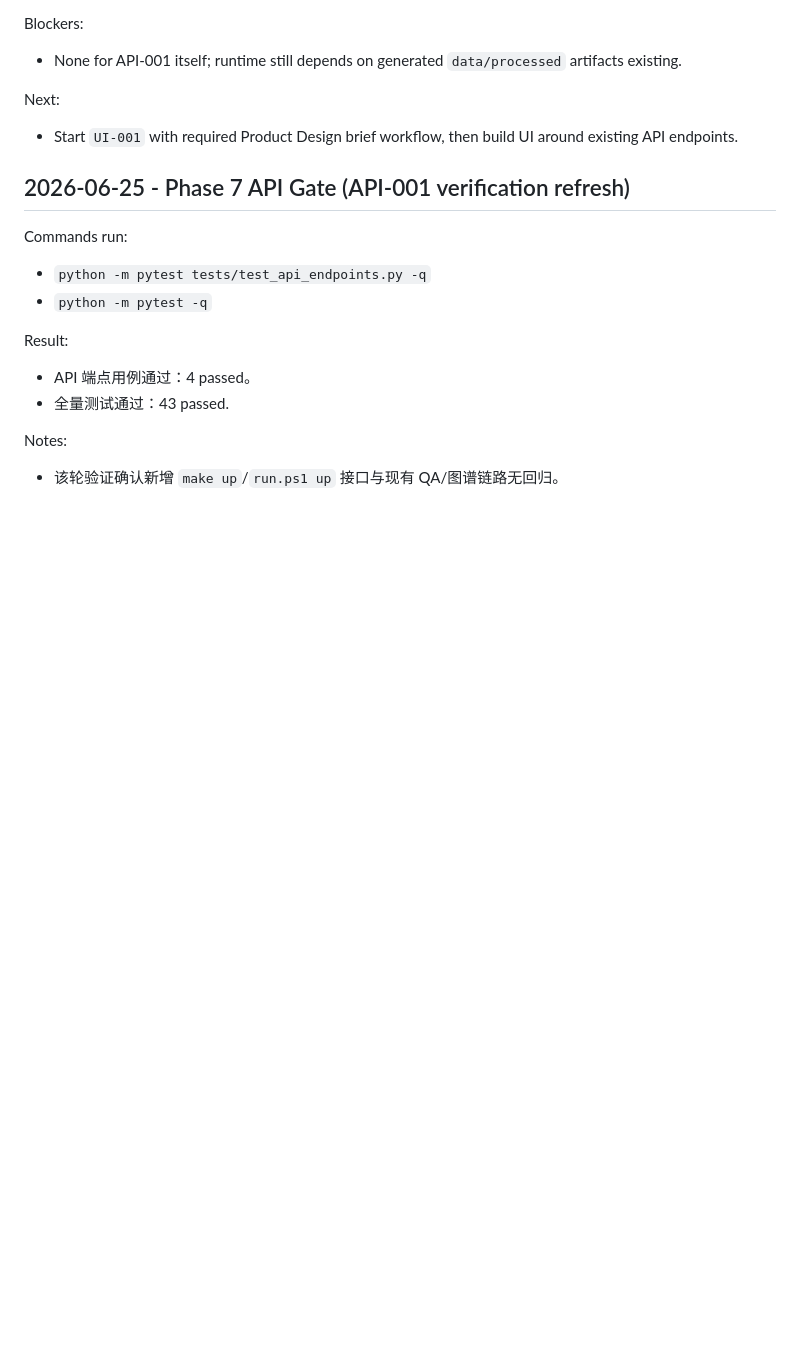
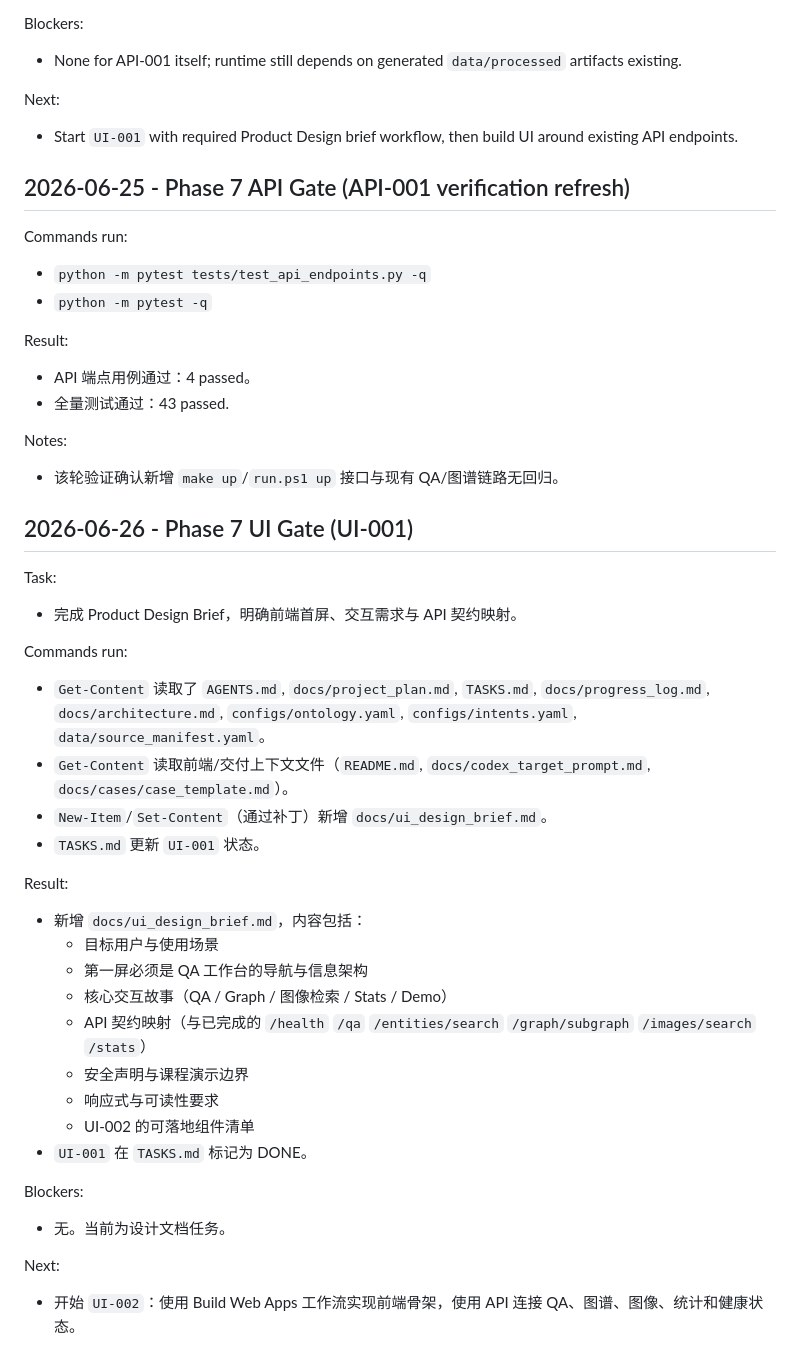
Before and after one commit to fangtoast/Diabetes-MMKGQA, a Markdown page: docs/progress_log.md, the part around the change. Rendered like a GitHub page; blank space fills up the shorter version.

Commit message:
docs: complete UI design brief for phase 7

```diff
--- a/docs/progress_log.md
+++ b/docs/progress_log.md
@@ -1045,3 +1045,35 @@ Result:
 Notes:
 
 - 该轮验证确认新增 `make up`/`run.ps1 up` 接口与现有 QA/图谱链路无回归。
+## 2026-06-26 - Phase 7 UI Gate (UI-001)
+
+Task:
+
+- 完成 Product Design Brief，明确前端首屏、交互需求与 API 契约映射。
+
+Commands run:
+
+- `Get-Content` 读取了 `AGENTS.md`, `docs/project_plan.md`, `TASKS.md`, `docs/progress_log.md`, `docs/architecture.md`, `configs/ontology.yaml`, `configs/intents.yaml`, `data/source_manifest.yaml`。
+- `Get-Content` 读取前端/交付上下文文件（`README.md`, `docs/codex_target_prompt.md`, `docs/cases/case_template.md`）。
+- `New-Item`/`Set-Content`（通过补丁）新增 `docs/ui_design_brief.md`。
+- `TASKS.md` 更新 `UI-001` 状态。
+
+Result:
+
+- 新增 `docs/ui_design_brief.md`，内容包括：
+  - 目标用户与使用场景
+  - 第一屏必须是 QA 工作台的导航与信息架构
+  - 核心交互故事（QA / Graph / 图像检索 / Stats / Demo）
+  - API 契约映射（与已完成的 `/health` `/qa` `/entities/search` `/graph/subgraph` `/images/search` `/stats`）
+  - 安全声明与课程演示边界
+  - 响应式与可读性要求
+  - UI-002 的可落地组件清单
+- `UI-001` 在 `TASKS.md` 标记为 DONE。
+
+Blockers:
+
+- 无。当前为设计文档任务。
+
+Next:
+
+- 开始 `UI-002`：使用 Build Web Apps 工作流实现前端骨架，使用 API 连接 QA、图谱、图像、统计和健康状态。
```
Also changed, not shown: TASKS.md (+1 -1 lines), docs/ui_design_brief.md (added, +101 -0 lines).
